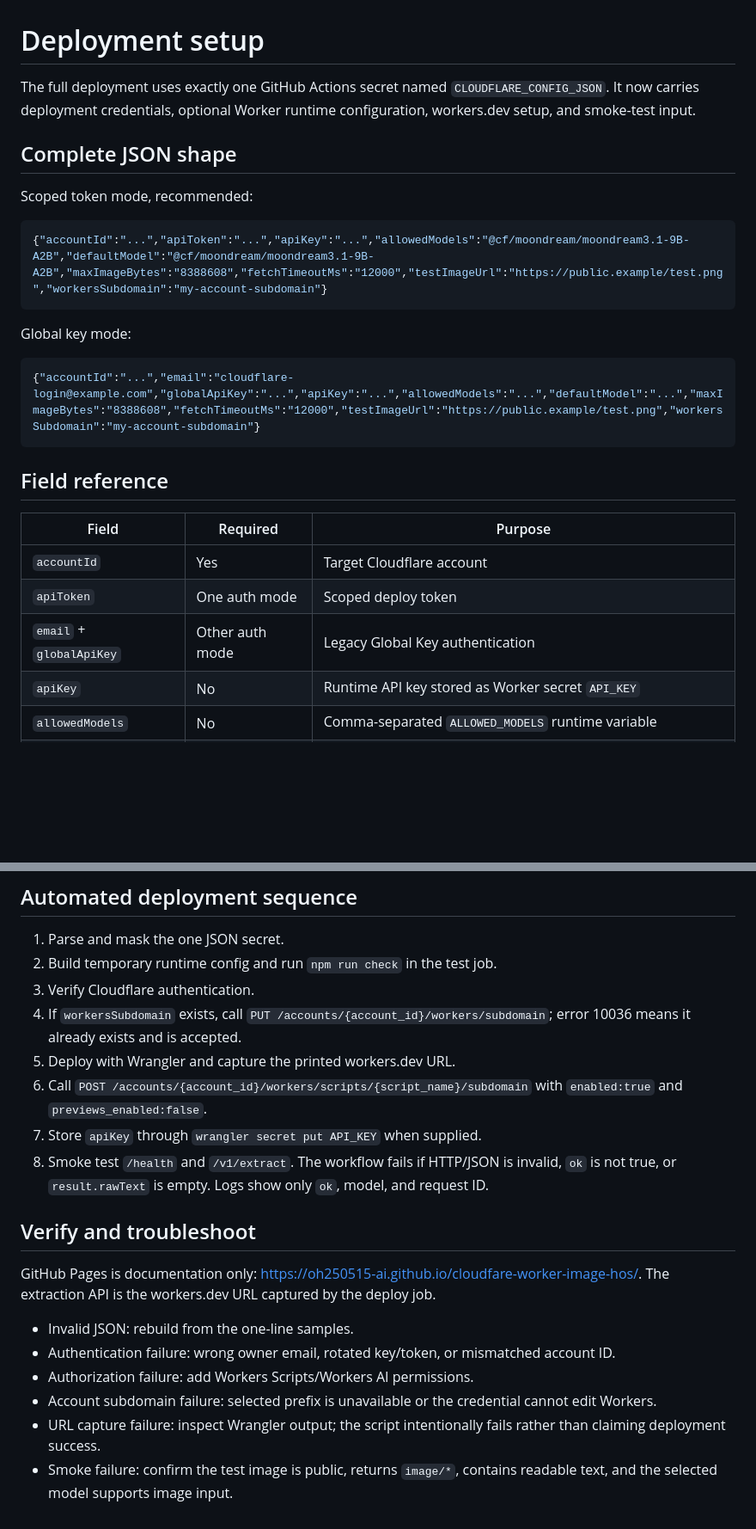
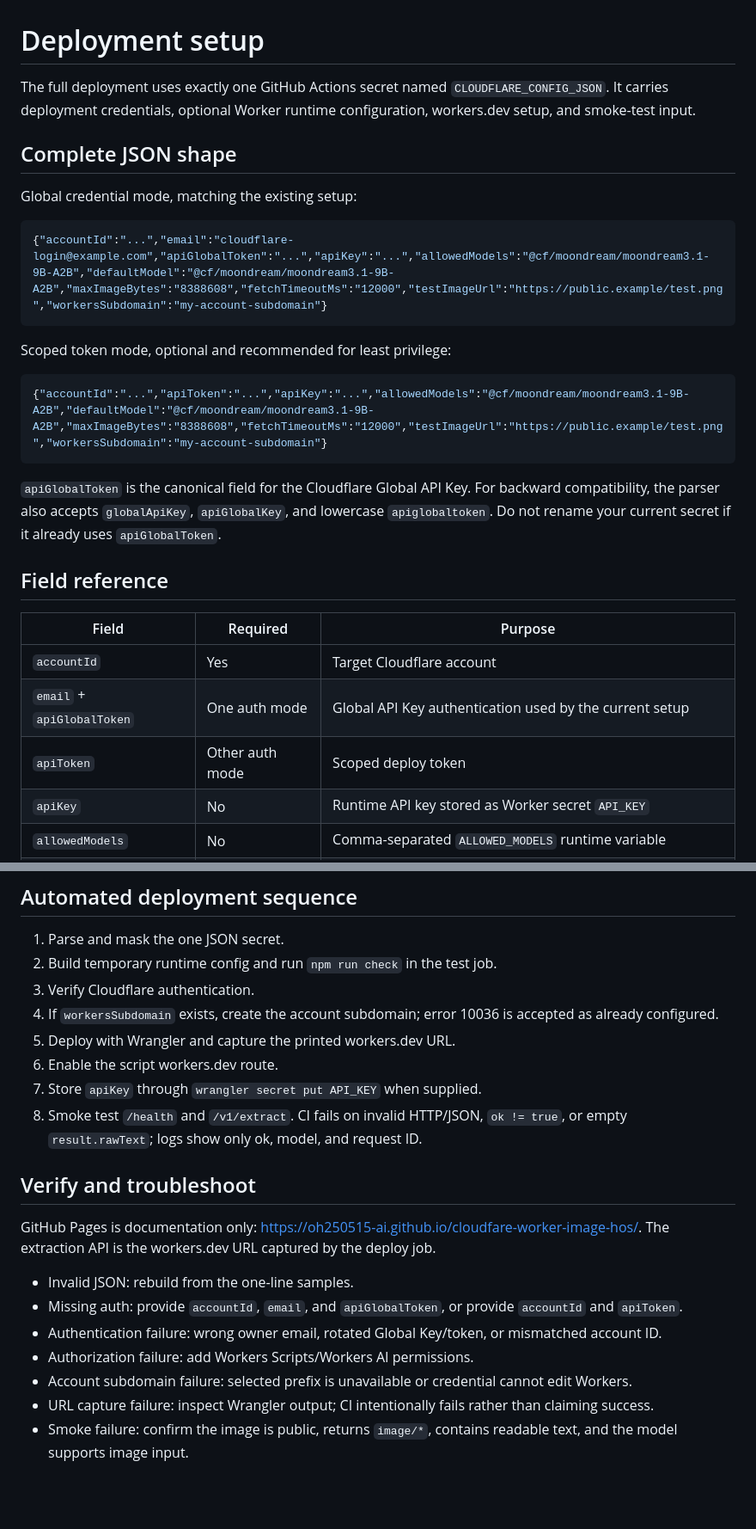
Before and after one commit to oh250515-ai/cloudfare-worker-image-hos, a Markdown page: docs/DEPLOY.md, 2 parts joined by grey strips. Shown at 86% size. GitHub-like rendering; blank space fills up the shorter version.

Commit message:
docs: restore apiGlobalToken as canonical Global credential field

````diff
--- a/docs/DEPLOY.md
+++ b/docs/DEPLOY.md
@@ -1,28 +1,30 @@
 # Deployment setup
 
-The full deployment uses exactly one GitHub Actions secret named `CLOUDFLARE_CONFIG_JSON`. It now carries deployment credentials, optional Worker runtime configuration, workers.dev setup, and smoke-test input.
+The full deployment uses exactly one GitHub Actions secret named `CLOUDFLARE_CONFIG_JSON`. It carries deployment credentials, optional Worker runtime configuration, workers.dev setup, and smoke-test input.
 
 ## Complete JSON shape
 
-Scoped token mode, recommended:
+Global credential mode, matching the existing setup:
+
+```json
+{"accountId":"...","email":"cloudflare-login@example.com","apiGlobalToken":"...","apiKey":"...","allowedModels":"@cf/moondream/moondream3.1-9B-A2B","defaultModel":"@cf/moondream/moondream3.1-9B-A2B","maxImageBytes":"8388608","fetchTimeoutMs":"12000","testImageUrl":"https://public.example/test.png","workersSubdomain":"my-account-subdomain"}
+```
+
+Scoped token mode, optional and recommended for least privilege:
 
 ```json
 {"accountId":"...","apiToken":"...","apiKey":"...","allowedModels":"@cf/moondream/moondream3.1-9B-A2B","defaultModel":"@cf/moondream/moondream3.1-9B-A2B","maxImageBytes":"8388608","fetchTimeoutMs":"12000","testImageUrl":"https://public.example/test.png","workersSubdomain":"my-account-subdomain"}
 ```
 
-Global key mode:
-
-```json
-{"accountId":"...","email":"cloudflare-login@example.com","globalApiKey":"...","apiKey":"...","allowedModels":"...","defaultModel":"...","maxImageBytes":"8388608","fetchTimeoutMs":"12000","testImageUrl":"https://public.example/test.png","workersSubdomain":"my-account-subdomain"}
-```
+`apiGlobalToken` is the canonical field for the Cloudflare Global API Key. For backward compatibility, the parser also accepts `globalApiKey`, `apiGlobalKey`, and lowercase `apiglobaltoken`. Do not rename your current secret if it already uses `apiGlobalToken`.
 
 ## Field reference
 
 | Field | Required | Purpose |
 | --- | --- | --- |
 | `accountId` | Yes | Target Cloudflare account |
-| `apiToken` | One auth mode | Scoped deploy token |
-| `email` + `globalApiKey` | Other auth mode | Legacy Global Key authentication |
+| `email` + `apiGlobalToken` | One auth mode | Global API Key authentication used by the current setup |
+| `apiToken` | Other auth mode | Scoped deploy token |
 | `apiKey` | No | Runtime API key stored as Worker secret `API_KEY` |
 | `allowedModels` | No | Comma-separated `ALLOWED_MODELS` runtime variable |
 | `defaultModel` | No | `DEFAULT_MODEL` runtime variable |
@@ -60,19 +62,20 @@ Base64-encoded JSON is also accepted if a password manager corrupts punctuation.
 1. Parse and mask the one JSON secret.
 2. Build temporary runtime config and run `npm run check` in the test job.
 3. Verify Cloudflare authentication.
-4. If `workersSubdomain` exists, call `PUT /accounts/{account_id}/workers/subdomain`; error 10036 means it already exists and is accepted.
+4. If `workersSubdomain` exists, create the account subdomain; error 10036 is accepted as already configured.
 5. Deploy with Wrangler and capture the printed workers.dev URL.
-6. Call `POST /accounts/{account_id}/workers/scripts/{script_name}/subdomain` with `enabled:true` and `previews_enabled:false`.
+6. Enable the script workers.dev route.
 7. Store `apiKey` through `wrangler secret put API_KEY` when supplied.
-8. Smoke test `/health` and `/v1/extract`. The workflow fails if HTTP/JSON is invalid, `ok` is not true, or `result.rawText` is empty. Logs show only `ok`, model, and request ID.
+8. Smoke test `/health` and `/v1/extract`. CI fails on invalid HTTP/JSON, `ok != true`, or empty `result.rawText`; logs show only ok, model, and request ID.
 
 ## Verify and troubleshoot
 
 GitHub Pages is documentation only: https://oh250515-ai.github.io/cloudfare-worker-image-hos/. The extraction API is the workers.dev URL captured by the deploy job.
 
 - Invalid JSON: rebuild from the one-line samples.
-- Authentication failure: wrong owner email, rotated key/token, or mismatched account ID.
+- Missing auth: provide `accountId`, `email`, and `apiGlobalToken`, or provide `accountId` and `apiToken`.
+- Authentication failure: wrong owner email, rotated Global Key/token, or mismatched account ID.
 - Authorization failure: add Workers Scripts/Workers AI permissions.
-- Account subdomain failure: selected prefix is unavailable or the credential cannot edit Workers.
-- URL capture failure: inspect Wrangler output; the script intentionally fails rather than claiming deployment success.
-- Smoke failure: confirm the test image is public, returns `image/*`, contains readable text, and the selected model supports image input.
+- Account subdomain failure: selected prefix is unavailable or credential cannot edit Workers.
+- URL capture failure: inspect Wrangler output; CI intentionally fails rather than claiming success.
+- Smoke failure: confirm the image is public, returns `image/*`, contains readable text, and the model supports image input.
````
Also changed, not shown: other parts of docs/DEPLOY.md (+6 -6 lines).
